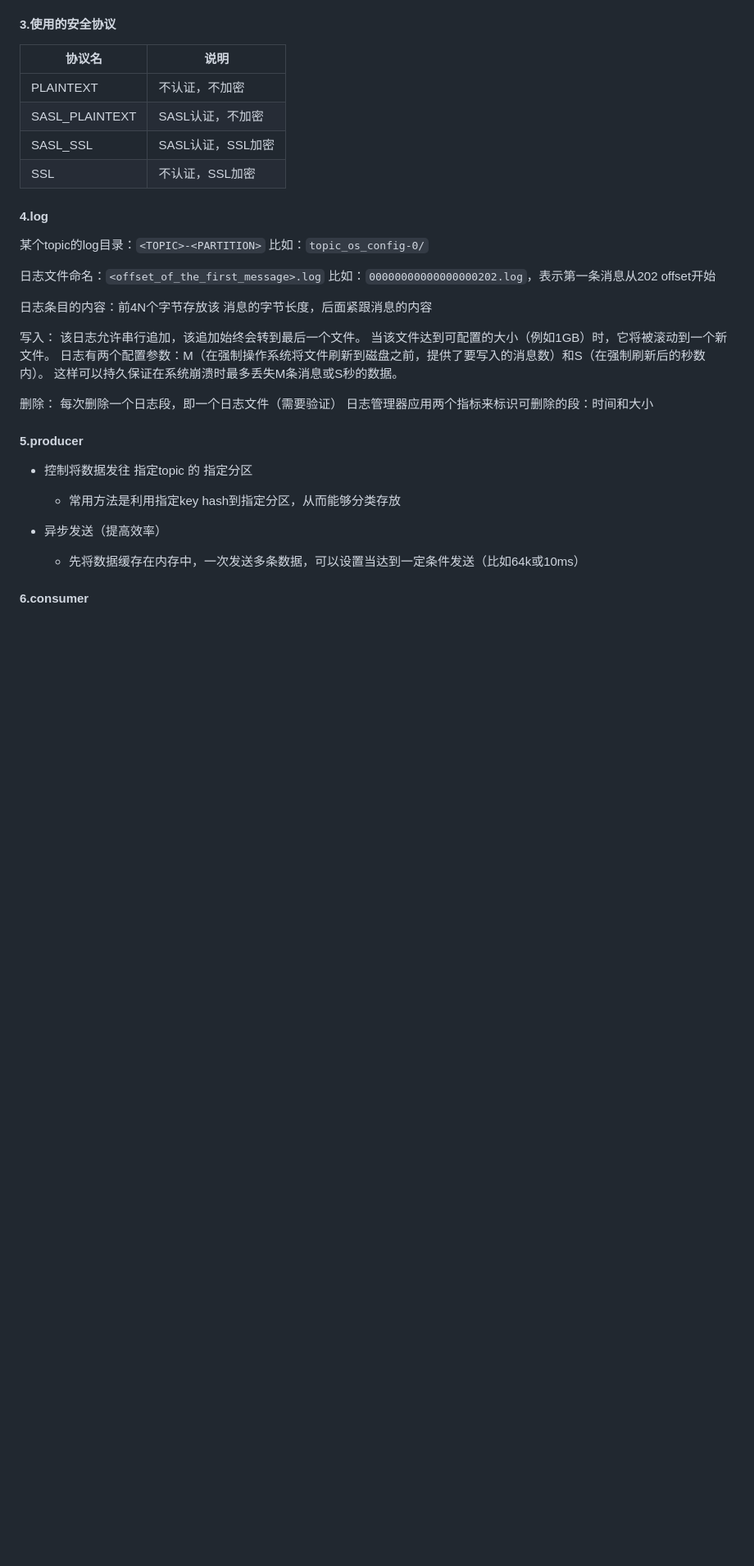
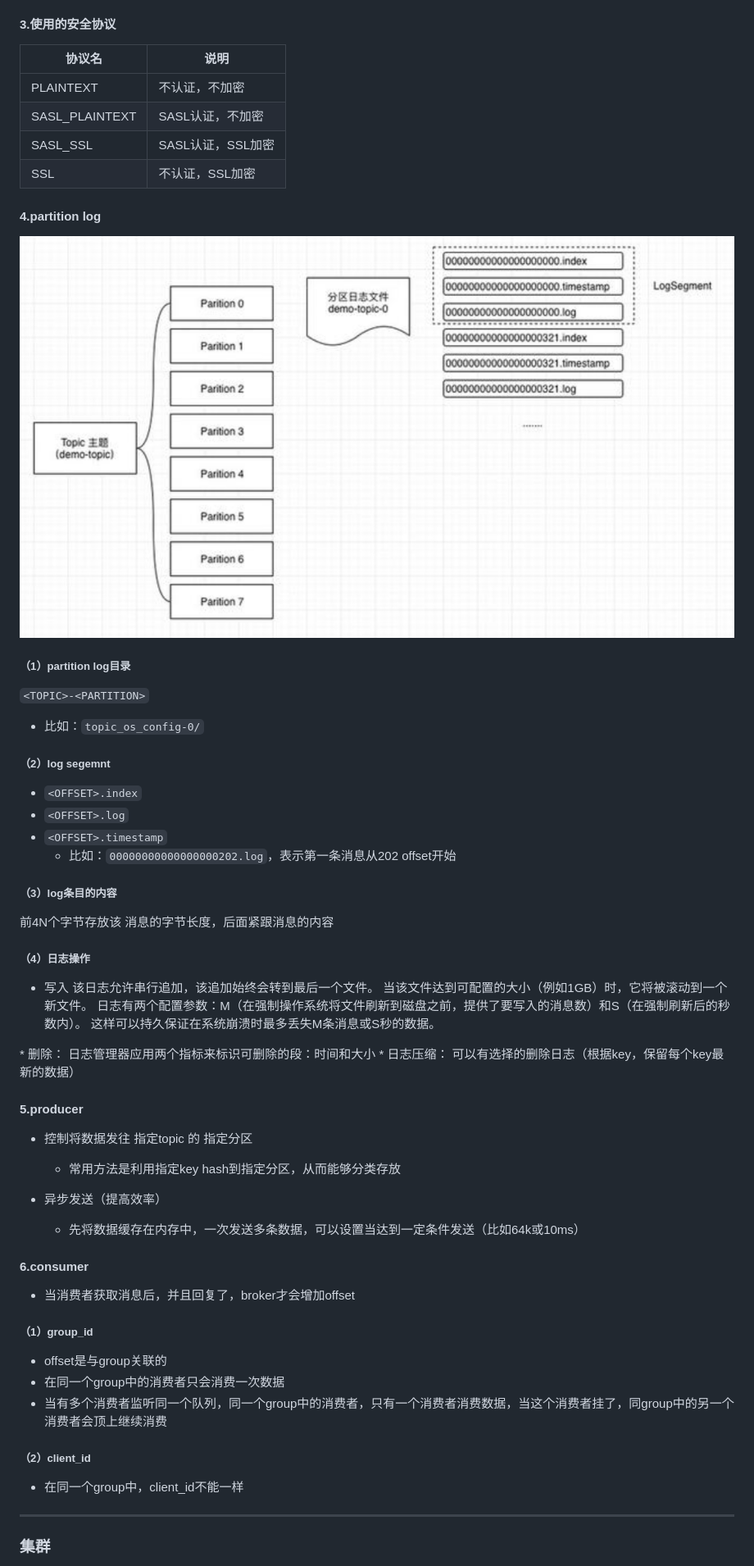
Before and after one commit to LiamLea/notes, a Markdown page: middileware/kafka.md, the part around one of its changes. Shown at 82% size. Drawn GitHub-style; pictures changed too: middileware/imgs/kafka_01.png (added); blank space fills up the shorter version.

```diff
--- a/middileware/kafka.md
+++ b/middileware/kafka.md
@@ -36,21 +36,33 @@
 |SASL_SSL|SASL认证，SSL加密|
 |SSL|不认证，SSL加密|
 
-#### 4.log
-某个topic的log目录：`<TOPIC>-<PARTITION>`
-比如：`topic_os_config-0/`
+#### 4.partition log
 
-日志文件命名：`<offset_of_the_first_message>.log`
-比如：`00000000000000000202.log`，表示第一条消息从202 offset开始
+![](./imgs/kafka_01.png)
 
-日志条目的内容：前4N个字节存放该 消息的字节长度，后面紧跟消息的内容
 
-写入：
+##### （1）partition log目录
+`<TOPIC>-<PARTITION>`
+* 比如：`topic_os_config-0/`
+
+##### （2）log segemnt
+* `<OFFSET>.index`
+* `<OFFSET>.log`
+* `<OFFSET>.timestamp`
+  * 比如：`00000000000000000202.log`，表示第一条消息从202 offset开始
+
+##### （3）log条目的内容
+前4N个字节存放该 消息的字节长度，后面紧跟消息的内容
+
+##### （4）日志操作
+* 写入
 该日志允许串行追加，该追加始终会转到最后一个文件。 当该文件达到可配置的大小（例如1GB）时，它将被滚动到一个新文件。 日志有两个配置参数：M（在强制操作系统将文件刷新到磁盘之前，提供了要写入的消息数）和S（在强制刷新后的秒数内）。 这样可以持久保证在系统崩溃时最多丢失M条消息或S秒的数据。
-
-删除：
-每次删除一个日志段，即一个日志文件（需要验证）
+</br>
+* 删除：
 日志管理器应用两个指标来标识可删除的段：时间和大小
+</br>
+* 日志压缩：
+可以有选择的删除日志（根据key，保留每个key最新的数据）
 
 #### 5.producer
 * 控制将数据发往 指定topic 的 指定分区
@@ -60,3 +72,18 @@
   * 先将数据缓存在内存中，一次发送多条数据，可以设置当达到一定条件发送（比如64k或10ms）
 
 #### 6.consumer
+* 当消费者获取消息后，并且回复了，broker才会增加offset
+
+
+##### （1）group_id
+* offset是与group关联的
+* 在同一个group中的消费者只会消费一次数据
+* 当有多个消费者监听同一个队列，同一个group中的消费者，只有一个消费者消费数据，当这个消费者挂了，同group中的另一个消费者会顶上继续消费
+
+##### （2）client_id
+* 在同一个group中，client_id不能一样
+
+***
+
+### 集群
+
```
Also changed, not shown: other parts of middileware/kafka.md (+34 -0 lines), monitoring/prometheus/prometheus_overview.md (+4 -0 lines), python/modules/kafka.md (+22 -3 lines).
